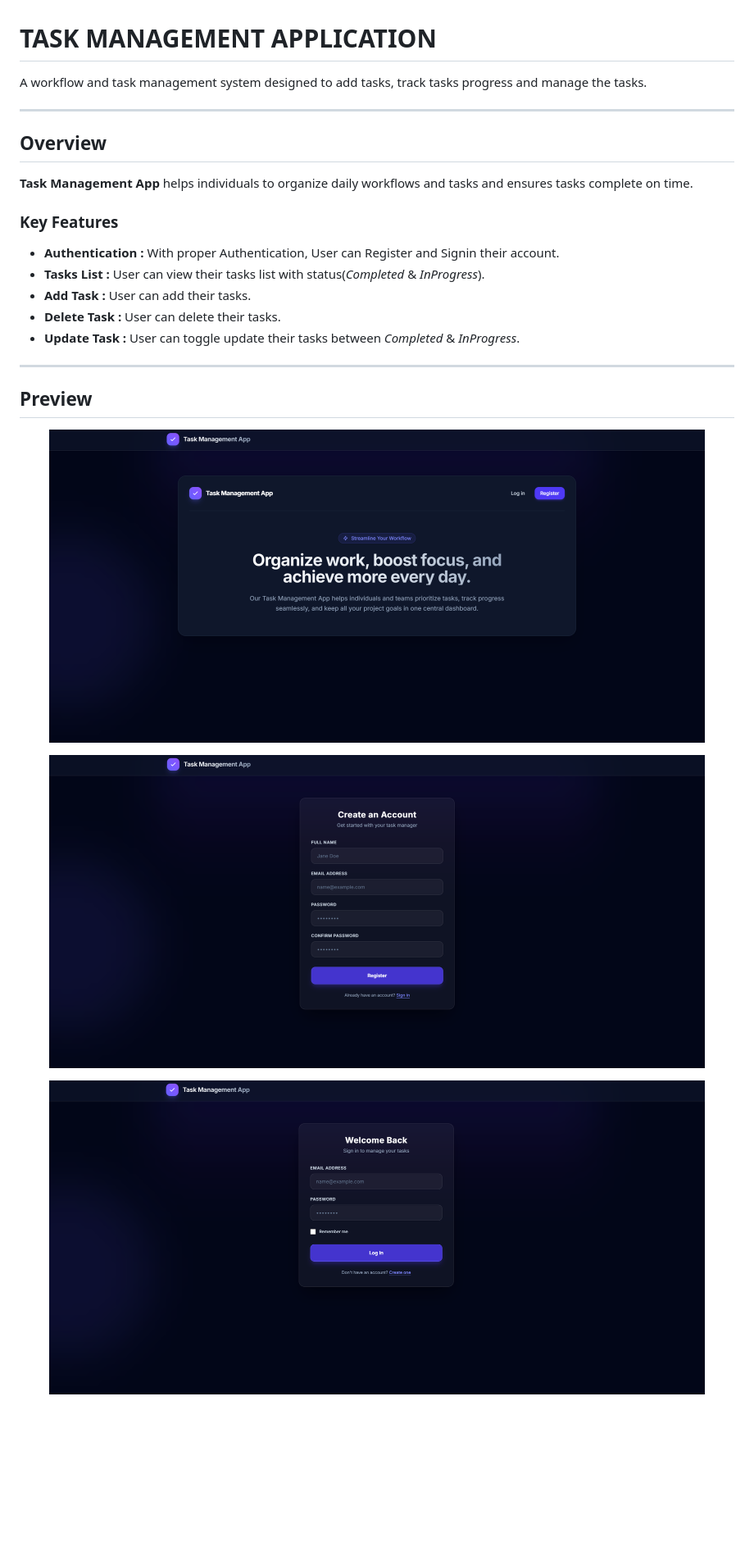
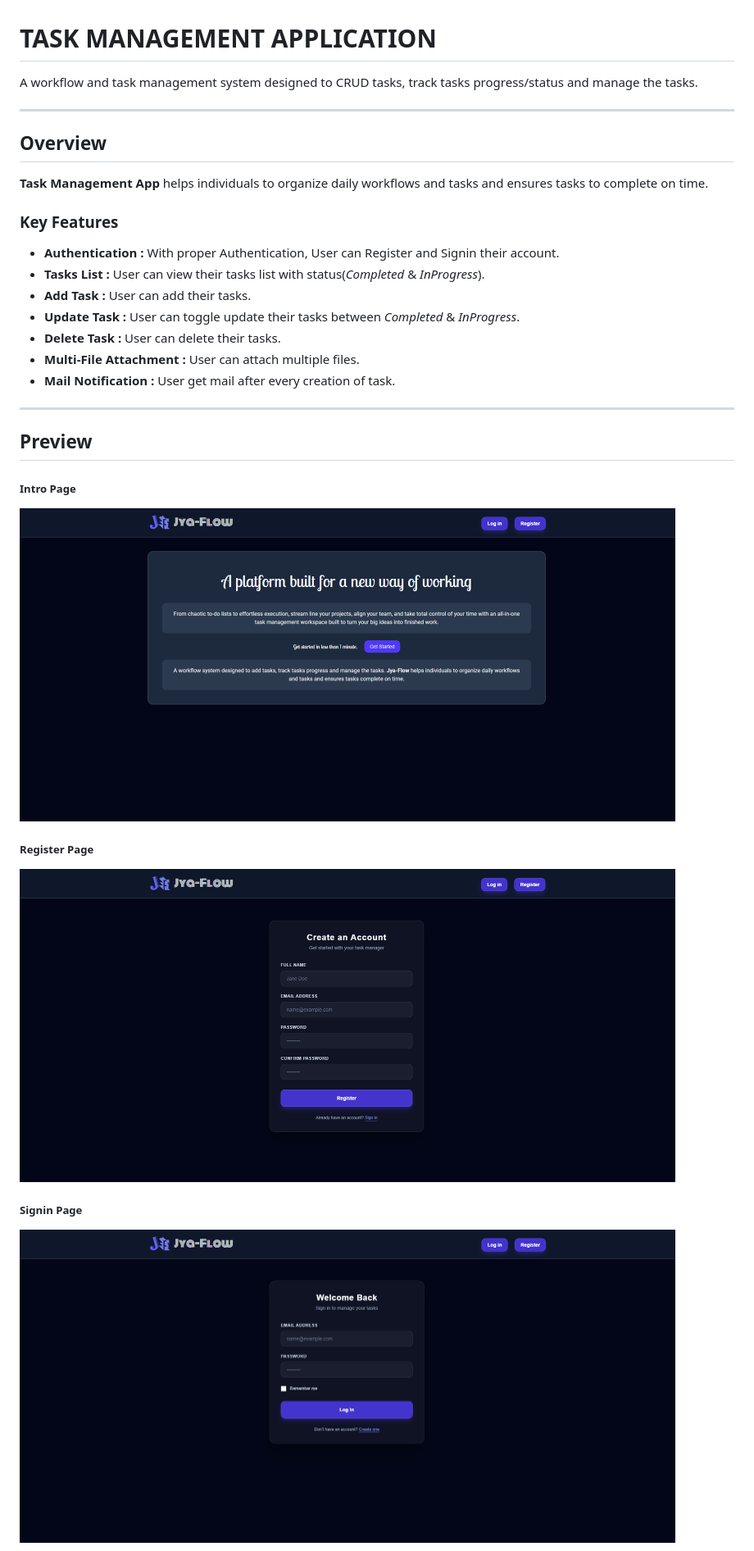
Before and after one commit to JekenMaharjan/Jya-Flow, a Markdown page: README.md, the part around one of its changes. Shown at 82% size. Rendered like a GitHub page; pictures changed too: .github/assets/intro.png, .github/assets/register.png, .github/assets/signin.png; blank space fills up the shorter version.

Commit message:
docs: update project feature & preview of README.md file

```diff
--- a/README.md
+++ b/README.md
@@ -1,35 +1,40 @@
 # TASK MANAGEMENT APPLICATION
 
-A workflow and task management system designed to add tasks, track tasks progress and manage the tasks.
+A workflow and task management system designed to CRUD tasks, track tasks progress/status and manage the tasks.
 
 ---
 
 ## Overview
 
-**Task Management App** helps individuals to organize daily workflows and tasks and ensures tasks complete on time.
+**Task Management App** helps individuals to organize daily workflows and tasks and ensures tasks to complete on time.
 
 ### Key Features
 
 * **Authentication :** With proper Authentication, User can Register and Signin their account.
 * **Tasks List :** User can view their tasks list with status(*Completed* & *InProgress*).
 * **Add Task :** User can add their tasks.
+* **Update Task :** User can toggle update their tasks between *Completed* & *InProgress*.
 * **Delete Task :** User can delete their tasks.
-* **Update Task :** User can toggle update their tasks between *Completed* & *InProgress*.
+* **Multi-File Attachment :** User can attach multiple files.
+* **Mail Notification :** User get mail after every creation of task.
 
 ---
 
 ## Preview
 
 <p align="center">
-  <img src="./.github/assets/intro.png" alt="Task Management Dashboard" width="800">
+    <h5>Intro Page</h5>
+    <img src="./.github/assets/intro.png" alt="Task Management Dashboard" width="800">
 </p>
 
 <p align="center">
-  <img src="./.github/assets/register.png" alt="Task Management Register" width="800">
+<h5>Register Page</h5>
+    <img src="./.github/assets/register.png" alt="Task Management Register" width="800">
 </p>
 
 <p align="center">
-  <img src="./.github/assets/signin.png" alt="Task Management Signin" width="800">
+<h5>Signin Page</h5>
+    <img src="./.github/assets/signin.png" alt="Task Management Signin" width="800">
 </p>
 
 <p align="center">
```
Also changed, not shown: other parts of README.md (+3 -1 lines), .github/assets/tasks.png, 1 other file.
